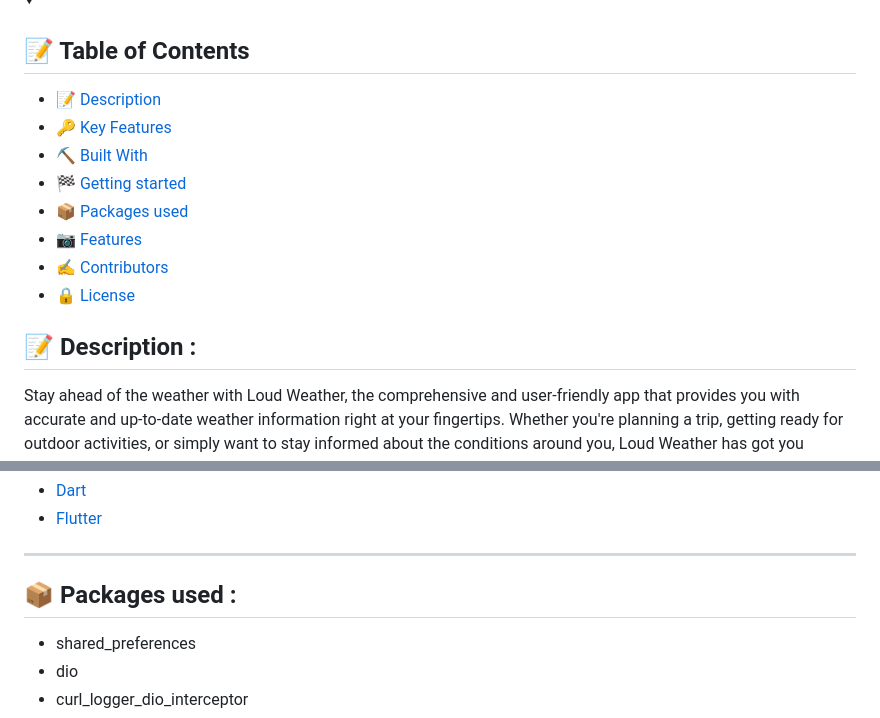
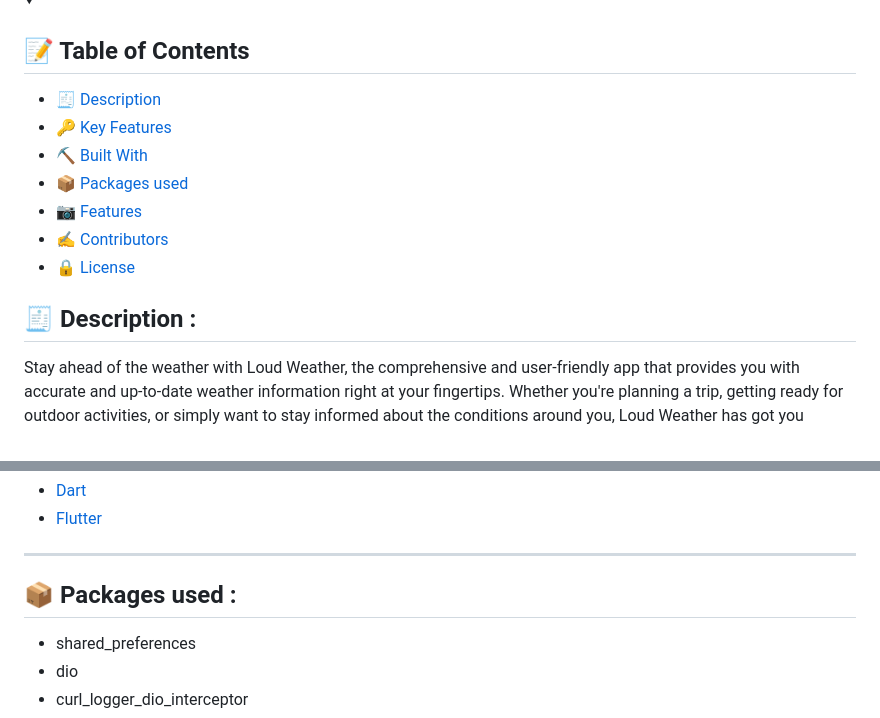
Before and after one commit to BudaSamir/weather_app_task, a Markdown page: README.md, 2 parts joined by grey strips. Rendered like a GitHub page.

```diff
--- a/README.md
+++ b/README.md
@@ -7,17 +7,16 @@
 </summary>
 
 
-- [📝 Description](#Description)
+- [🧾 Description](#Description)
 - [🔑 Key Features](#Key-Features)
 - [⛏️ Built With](#built-with)
-- [🏁 Getting started](#getting-started)
 - [📦 Packages used](#packages-used)
 - [📷 Features](#features)
 - [✍️ Contributors](#contributors)
 - [🔒 License](#license)
 </details>
 
-<h2>📝 Description : </h2>
+<h2 href="#Description">🧾 Description : </h2>
 <p>
 Stay ahead of the weather with  Loud Weather, the comprehensive and user-friendly app that provides you with accurate and up-to-date weather information right at your fingertips. Whether you're planning a trip, getting ready for outdoor activities, or simply want to stay informed about the conditions around you, Loud Weather has got you covered.
 </p>
@@ -54,7 +53,7 @@ Loud Weather is your reliable companion for all your weather needs, combining ac
 
 
 
-<h2>📦 Packages used : </h2>
+<h2 href="#packages-used">📦 Packages used : </h2>
  <ul>
   <li>shared_preferences</li>
   <li>dio</li>
```
